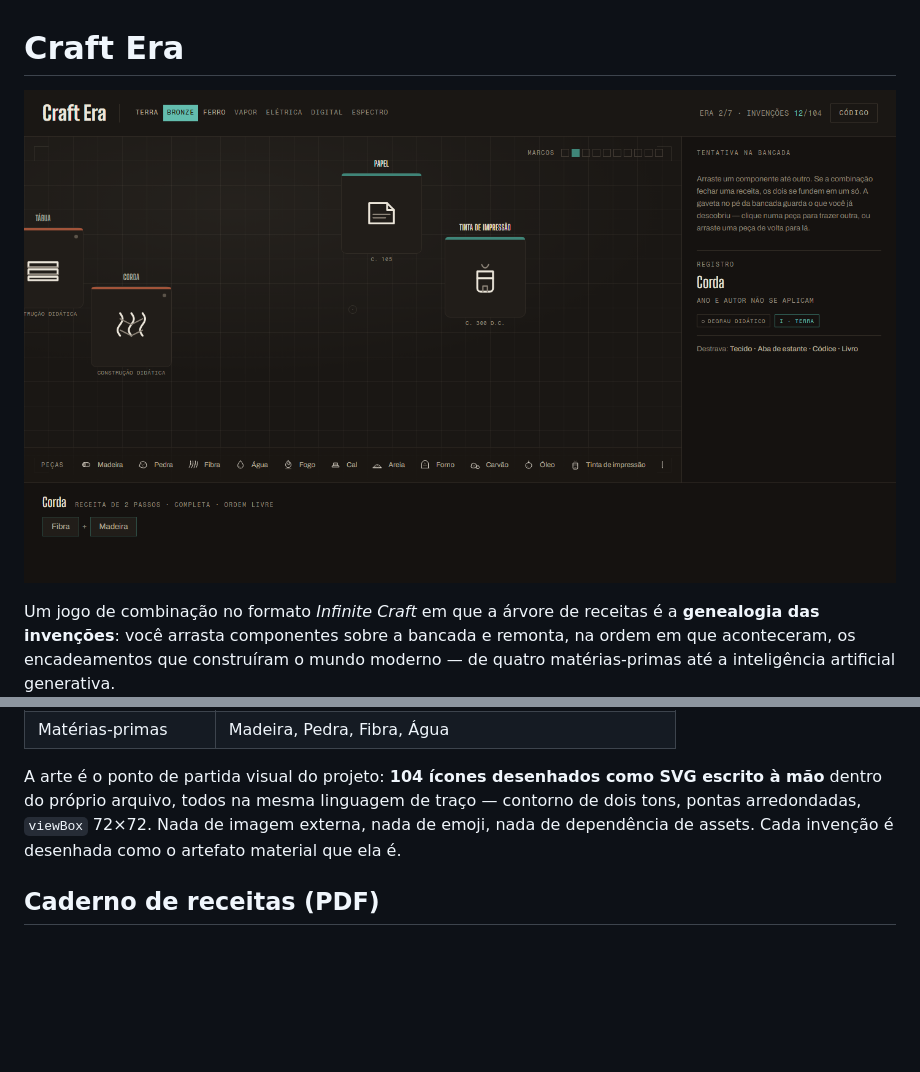
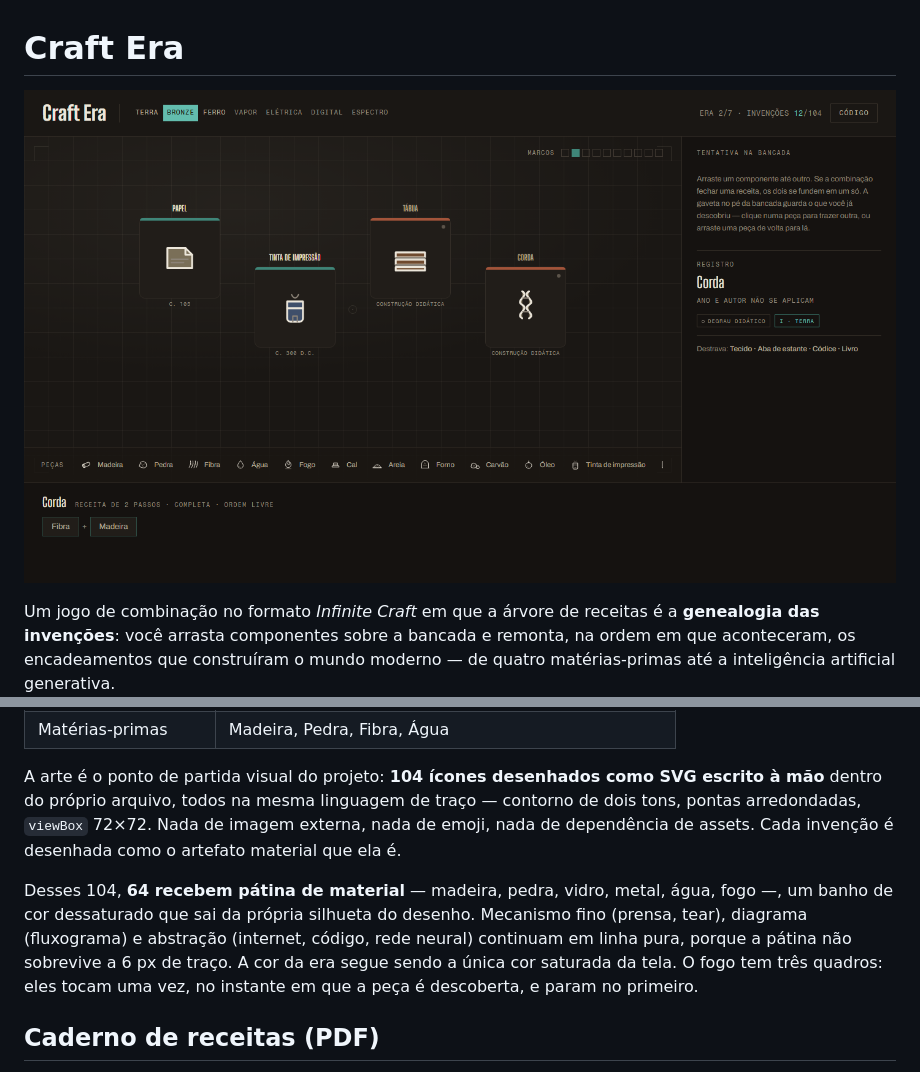
Before and after one commit to Jhow-ds/craft-era, a Markdown page: README.md, 2 parts joined by grey strips. GitHub-like rendering; pictures changed too: docs/craft-era.png; blank space fills up the shorter version.

```diff
--- a/README.md
+++ b/README.md
@@ -65,6 +65,13 @@ dentro do próprio arquivo, todos na mesma linguagem de traço — contorno de d
 arredondadas, `viewBox` 72×72. Nada de imagem externa, nada de emoji, nada de dependência de
 assets. Cada invenção é desenhada como o artefato material que ela é.
 
+Desses 104, **64 recebem pátina de material** — madeira, pedra, vidro, metal, água, fogo —, um
+banho de cor dessaturado que sai da própria silhueta do desenho. Mecanismo fino (prensa, tear),
+diagrama (fluxograma) e abstração (internet, código, rede neural) continuam em linha pura,
+porque a pátina não sobrevive a 6 px de traço. A cor da era segue sendo a única cor saturada
+da tela. O fogo tem três quadros: eles tocam uma vez, no instante em que a peça é descoberta,
+e param no primeiro.
+
 ## Caderno de receitas (PDF)
 
 **[`Craft-Era-receitas.pdf`](Craft-Era-receitas.pdf)** — as 100 receitas, era por era, com a
```
Also changed, not shown: DESIGN.md (+31 -0 lines), PRODUCT.md (+1 -1 lines), 2 other files.
